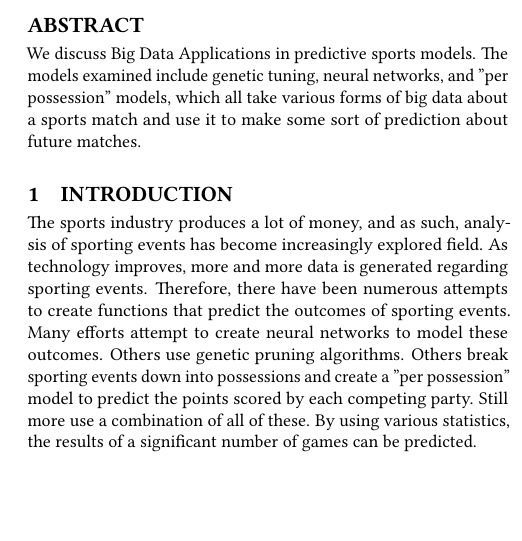
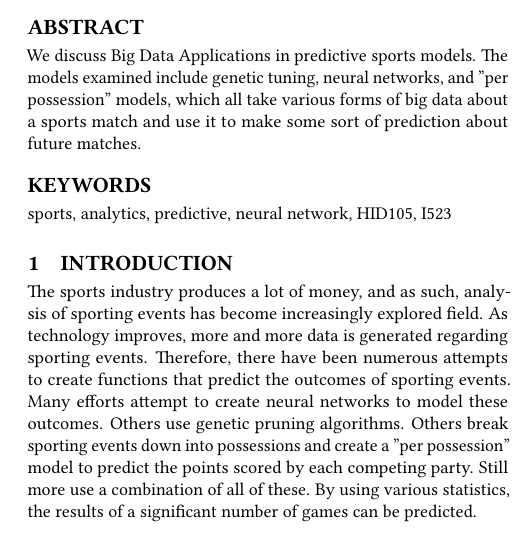
Before and after one commit to bigdata-i523/hid105, a LaTeX paper (paper2/report.tex): part of one column of page 1 of 5, cut so that both start at the same text, the shorter picture padded with empty space. Compiled offline with pdfLaTeX.

Commit message:
Update report.tex

```diff
--- a/paper2/report.tex
+++ b/paper2/report.tex
@@ -13,6 +13,8 @@
 \begin{abstract}
 We discuss Big Data Applications in predictive sports models. The models examined include genetic tuning, neural networks, and ''per possession'' models, which all take various forms of big data about a sports match and use it to make some sort of prediction about future matches.
 \end{abstract}
+
+\keywords{sports, analytics, predictive, neural network, HID105, I523}
 
 \maketitle
 
```
